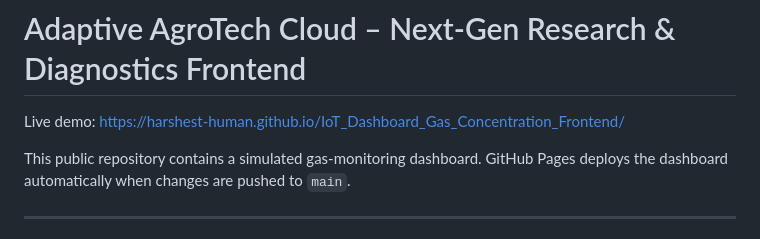
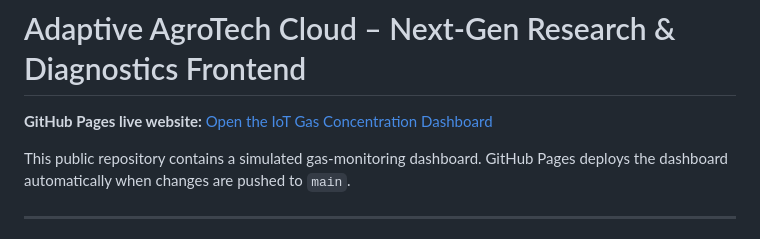
Before and after one commit to harshest-human/IoT_Dashboard_Gas_Concentration_Frontend, a Markdown page: README.md, the part around the change. Rendered like a GitHub page.

Commit message:
Highlight GitHub Pages website link in README

```diff
--- a/README.md
+++ b/README.md
@@ -1,6 +1,6 @@
 # Adaptive AgroTech Cloud – Next-Gen Research & Diagnostics Frontend
 
-Live demo: https://harshest-human.github.io/IoT_Dashboard_Gas_Concentration_Frontend/
+**GitHub Pages live website:** [Open the IoT Gas Concentration Dashboard](https://harshest-human.github.io/IoT_Dashboard_Gas_Concentration_Frontend/)
 
 This public repository contains a simulated gas-monitoring dashboard. GitHub Pages deploys the dashboard automatically when changes are pushed to `main`.
 
```
